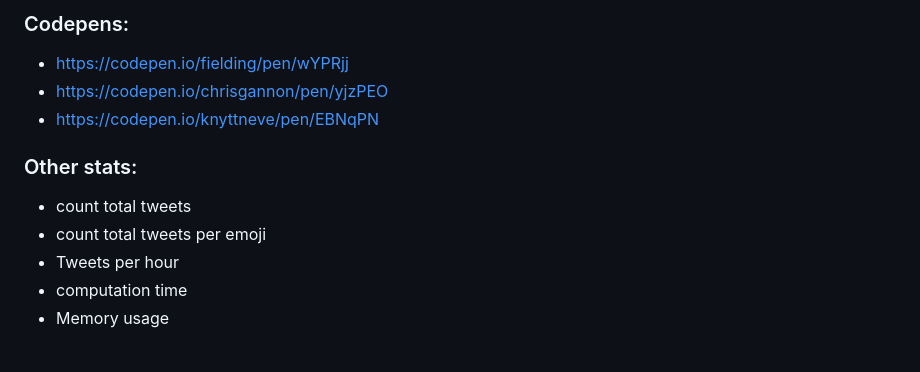
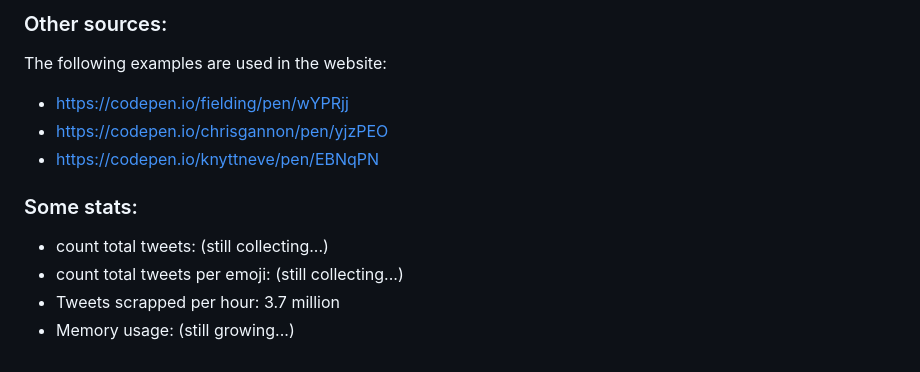
Before and after one commit to enric1994/emoji_trends, a Markdown page: README.md, the part around one of its changes. Rendered like a GitHub page.

```diff
--- a/README.md
+++ b/README.md
@@ -32,16 +42,17 @@ In order to visualize the data, [Chart.js](https://www.chartjs.org/) has been us
 
 
-### Codepens:
+### Other sources:
+
+The following examples are used in the website:
 
 * https://codepen.io/fielding/pen/wYPRjj
 * https://codepen.io/chrisgannon/pen/yjzPEO
 * https://codepen.io/knyttneve/pen/EBNqPN
 
 
-### Other stats:
+### Some stats:
 
-* count total tweets
-* count total tweets per emoji
-* Tweets per hour
-* computation time
-* Memory usage
+* count total tweets: (still collecting...)
+* count total tweets per emoji: (still collecting...)
+* Tweets scrapped per hour: 3.7 million
+* Memory usage: (still growing...)
```
Also changed, not shown: other parts of README.md (+18 -8 lines), img/demo.png (added), img/demo1.png (added), 4 other files.
